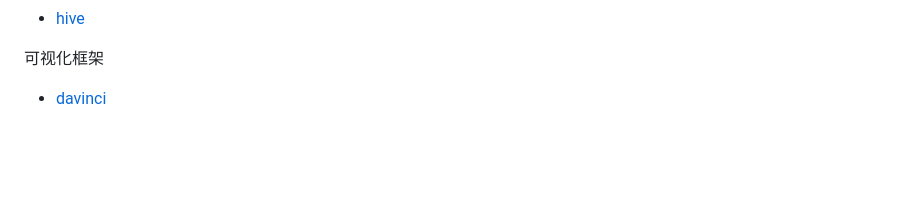
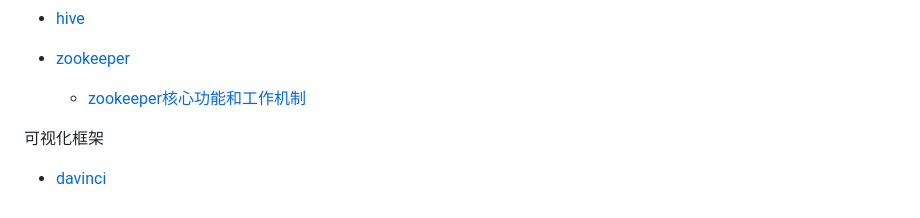
Before and after one commit to fancyChuan/read-the-source, a Markdown page: README.md, the part around the change. GitHub-like rendering; blank space fills up the shorter version.

```diff
--- a/README.md
+++ b/README.md
@@ -12,7 +12,8 @@
 - [hive](./hive)
 
 
-
+- [zookeeper](./zookeeper)
+  - [zookeeper核心功能和工作机制](./zookeeper/zookeeper核心功能和工作机制.md)
 
 可视化框架
 - [davinci](./davinci)
```
Also changed, not shown: zookeeper/zookeeper核心功能和工作机制.md (+5 -1 lines), zookeeper/README.md (added), zookeeper/images/zk监听机制-工作原理.png (added).
